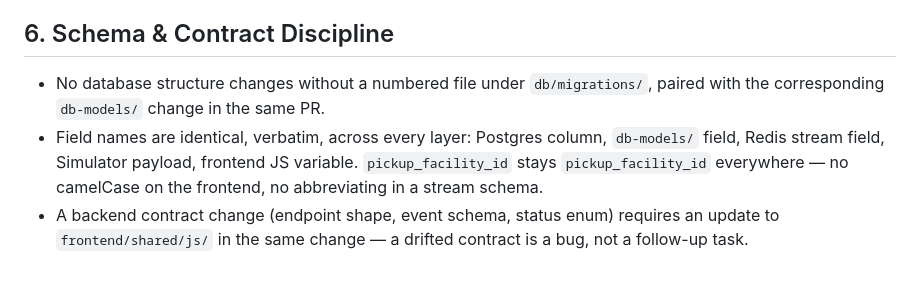
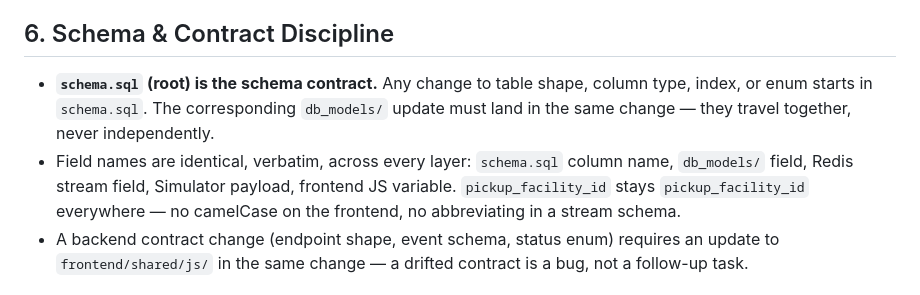
Before and after one commit to garvjain7/last-mile-delivery-platform, a Markdown page: AGENTS.md, the part around one of its changes. GitHub-like rendering.

```diff
--- a/AGENTS.md
+++ b/AGENTS.md
@@ -58,8 +59,8 @@ Last-Mile Delivery Orchestration Platform. Companion to `docs/PRD.md` and `docs/
 
 ## 6. Schema & Contract Discipline
 
-- No database structure changes without a numbered file under `db/migrations/`, paired with the corresponding `db-models/` change in the same PR.
-- Field names are identical, verbatim, across every layer: Postgres column, `db-models/` field, Redis stream field, Simulator payload, frontend JS variable. `pickup_facility_id` stays `pickup_facility_id` everywhere — no camelCase on the frontend, no abbreviating in a stream schema.
+- **`schema.sql` (root) is the schema contract.** Any change to table shape, column type, index, or enum starts in `schema.sql`. The corresponding `db_models/` update must land in the same change — they travel together, never independently.
+- Field names are identical, verbatim, across every layer: `schema.sql` column name, `db_models/` field, Redis stream field, Simulator payload, frontend JS variable. `pickup_facility_id` stays `pickup_facility_id` everywhere — no camelCase on the frontend, no abbreviating in a stream schema.
 - A backend contract change (endpoint shape, event schema, status enum) requires an update to `frontend/shared/js/` in the same change — a drifted contract is a bug, not a follow-up task.
 
 ## 7. Over-Engineering Guardrails
```
Also changed, not shown: other parts of AGENTS.md (+24 -16 lines).
